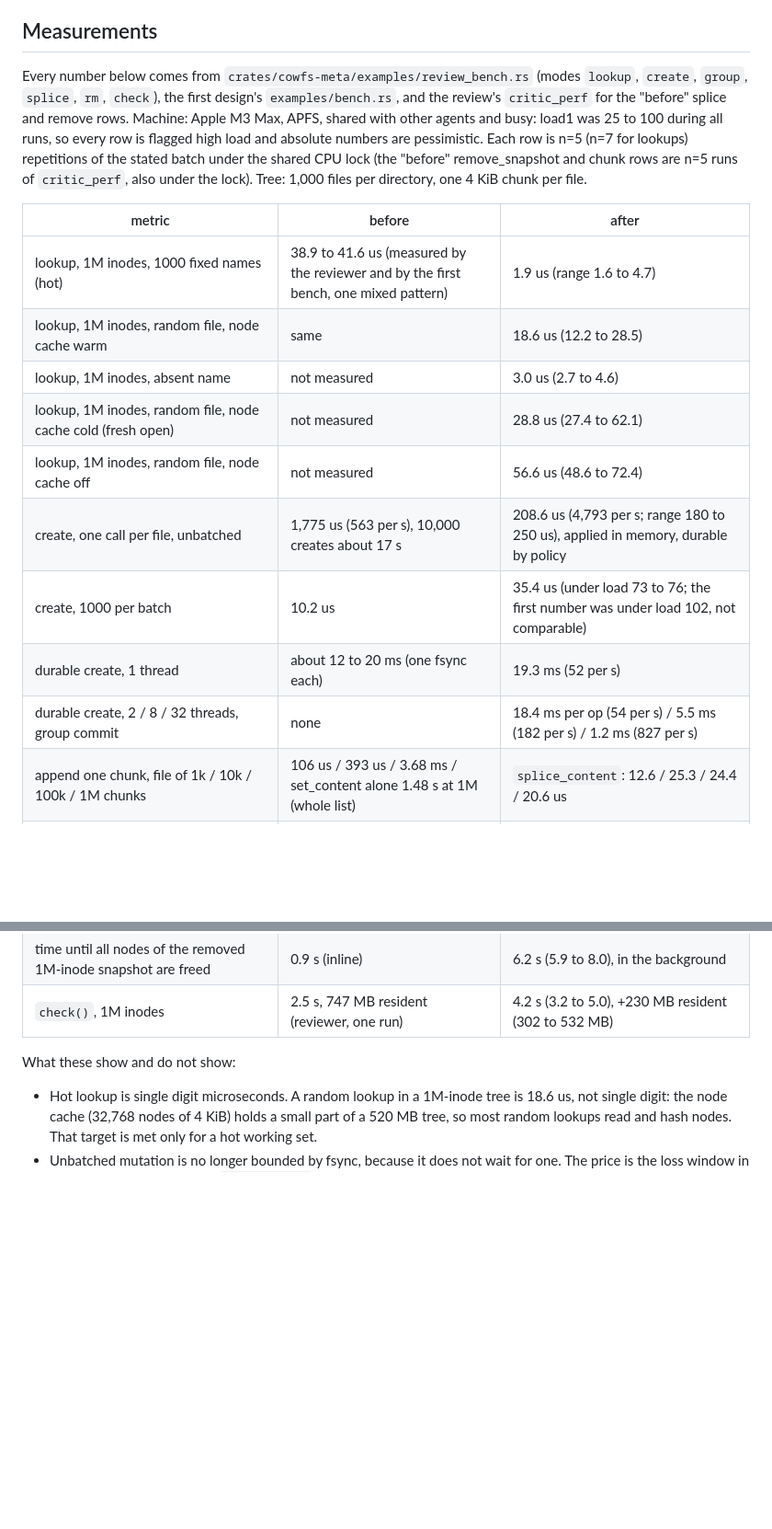
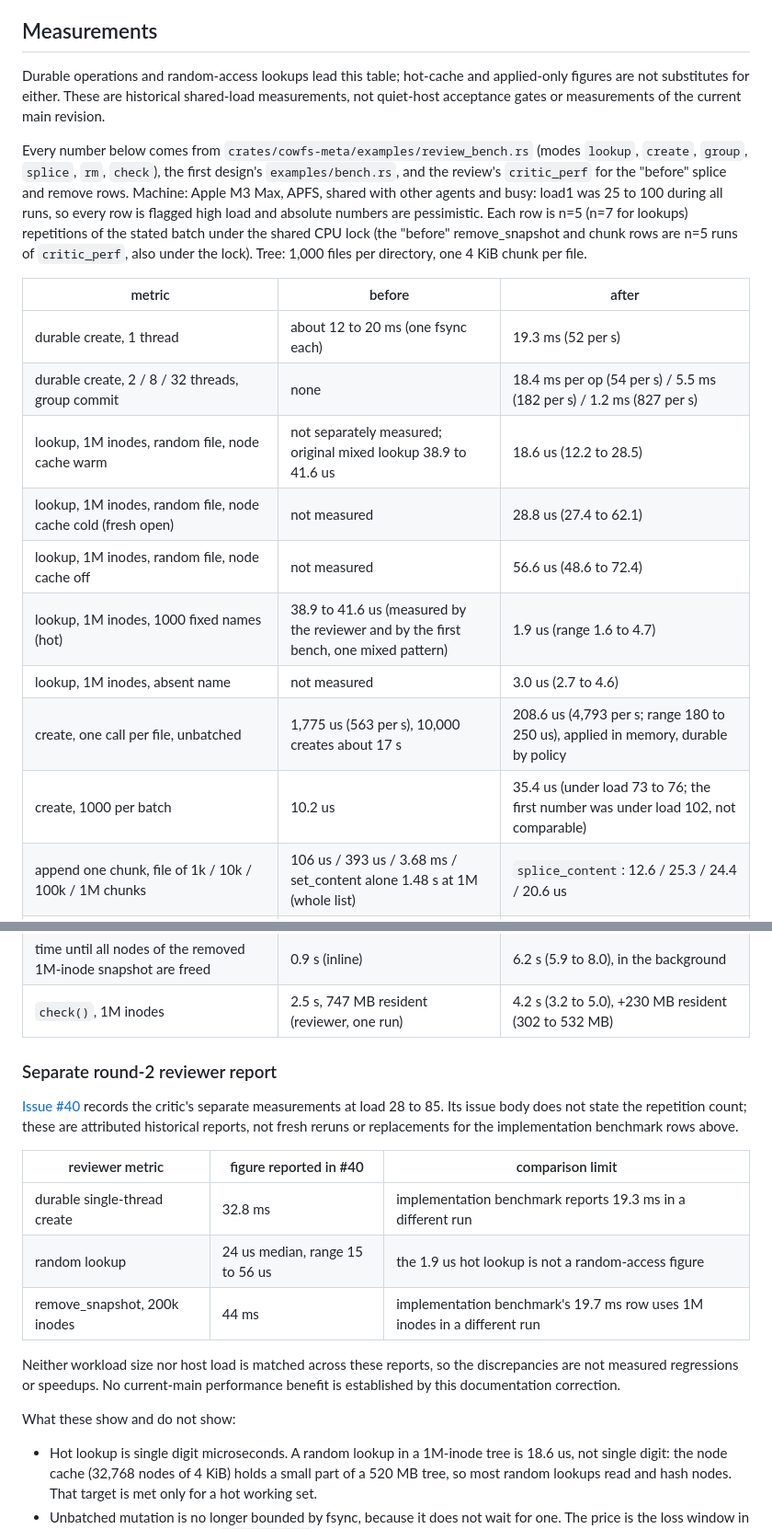
Before and after one commit to zeeshanhaque21/cowfs, a Markdown page: docs/v1-meta.md, 2 parts joined by grey strips. Shown at 92% size. Rendered like a GitHub page; blank space fills up the shorter version.

Commit message:
docs(meta): lead with durable and random-access figures for #40

```diff
--- a/docs/v1-meta.md
+++ b/docs/v1-meta.md
@@ -442,6 +442,9 @@ The damaged-file test covers truncations and bit flips and requires an error or
 
 ## Measurements
 
+Durable operations and random-access lookups lead this table; hot-cache and applied-only figures are not substitutes for either.
+These are historical shared-load measurements, not quiet-host acceptance gates or measurements of the current main revision.
+
 Every number below comes from `crates/cowfs-meta/examples/review_bench.rs` (modes `lookup`, `create`, `group`, `splice`, `rm`, `check`), the first design's `examples/bench.rs`, and the review's `critic_perf` for the "before" splice and remove rows.
 Machine: Apple M3 Max, APFS, shared with other agents and busy: load1 was 25 to 100 during all runs, so every row is flagged high load and absolute numbers are pessimistic.
 Each row is n=5 (n=7 for lookups) repetitions of the stated batch under the shared CPU lock (the "before" remove_snapshot and chunk rows are n=5 runs of `critic_perf`, also under the lock).
@@ -449,15 +452,15 @@ Tree: 1,000 files per directory, one 4 KiB chunk per file.
 
 | metric | before | after |
 |---|---|---|
-| lookup, 1M inodes, 1000 fixed names (hot) | 38.9 to 41.6 us (measured by the reviewer and by the first bench, one mixed pattern) | 1.9 us (range 1.6 to 4.7) |
-| lookup, 1M inodes, random file, node cache warm | same | 18.6 us (12.2 to 28.5) |
-| lookup, 1M inodes, absent name | not measured | 3.0 us (2.7 to 4.6) |
+| durable create, 1 thread | about 12 to 20 ms (one fsync each) | 19.3 ms (52 per s) |
+| durable create, 2 / 8 / 32 threads, group commit | none | 18.4 ms per op (54 per s) / 5.5 ms (182 per s) / 1.2 ms (827 per s) |
+| lookup, 1M inodes, random file, node cache warm | not separately measured; original mixed lookup 38.9 to 41.6 us | 18.6 us (12.2 to 28.5) |
 | lookup, 1M inodes, random file, node cache cold (fresh open) | not measured | 28.8 us (27.4 to 62.1) |
 | lookup, 1M inodes, random file, node cache off | not measured | 56.6 us (48.6 to 72.4) |
+| lookup, 1M inodes, 1000 fixed names (hot) | 38.9 to 41.6 us (measured by the reviewer and by the first bench, one mixed pattern) | 1.9 us (range 1.6 to 4.7) |
+| lookup, 1M inodes, absent name | not measured | 3.0 us (2.7 to 4.6) |
 | create, one call per file, unbatched | 1,775 us (563 per s), 10,000 creates about 17 s | 208.6 us (4,793 per s; range 180 to 250 us), applied in memory, durable by policy |
 | create, 1000 per batch | 10.2 us | 35.4 us (under load 73 to 76; the first number was under load 102, not comparable) |
-| durable create, 1 thread | about 12 to 20 ms (one fsync each) | 19.3 ms (52 per s) |
-| durable create, 2 / 8 / 32 threads, group commit | none | 18.4 ms per op (54 per s) / 5.5 ms (182 per s) / 1.2 ms (827 per s) |
 | append one chunk, file of 1k / 10k / 100k / 1M chunks | 106 us / 393 us / 3.68 ms / set_content alone 1.48 s at 1M (whole list) | `splice_content`: 12.6 / 25.3 / 24.4 / 20.6 us |
 | replace one mid-file chunk, same sizes | not possible without the whole list | `splice_content`: 57 / 63 / 71 / 74 us |
 | append via `chunks()` + `set_content`, same sizes (kept for comparison) | as above | 0.61 ms / 5.6 ms / 353 ms / 1,110 ms |
@@ -466,6 +469,20 @@ Tree: 1,000 files per directory, one 4 KiB chunk per file.
 | worst create latency including the durable commit of `remove_snapshot` itself | same | 28 ms (13.8 to 43.8) |
 | time until all nodes of the removed 1M-inode snapshot are freed | 0.9 s (inline) | 6.2 s (5.9 to 8.0), in the background |
 | `check()`, 1M inodes | 2.5 s, 747 MB resident (reviewer, one run) | 4.2 s (3.2 to 5.0), +230 MB resident (302 to 532 MB) |
+
+### Separate round-2 reviewer report
+
+[Issue #40](https://github.com/zeeshanhaque21/cowfs/issues/40) records the critic's separate measurements at load 28 to 85.
+Its issue body does not state the repetition count; these are attributed historical reports, not fresh reruns or replacements for the implementation benchmark rows above.
+
+| reviewer metric | figure reported in #40 | comparison limit |
+|---|---|---|
+| durable single-thread create | 32.8 ms | implementation benchmark reports 19.3 ms in a different run |
+| random lookup | 24 us median, range 15 to 56 us | the 1.9 us hot lookup is not a random-access figure |
+| remove_snapshot, 200k inodes | 44 ms | implementation benchmark's 19.7 ms row uses 1M inodes in a different run |
+
+Neither workload size nor host load is matched across these reports, so the discrepancies are not measured regressions or speedups.
+No current-main performance benefit is established by this documentation correction.
 
 What these show and do not show:
 
```
